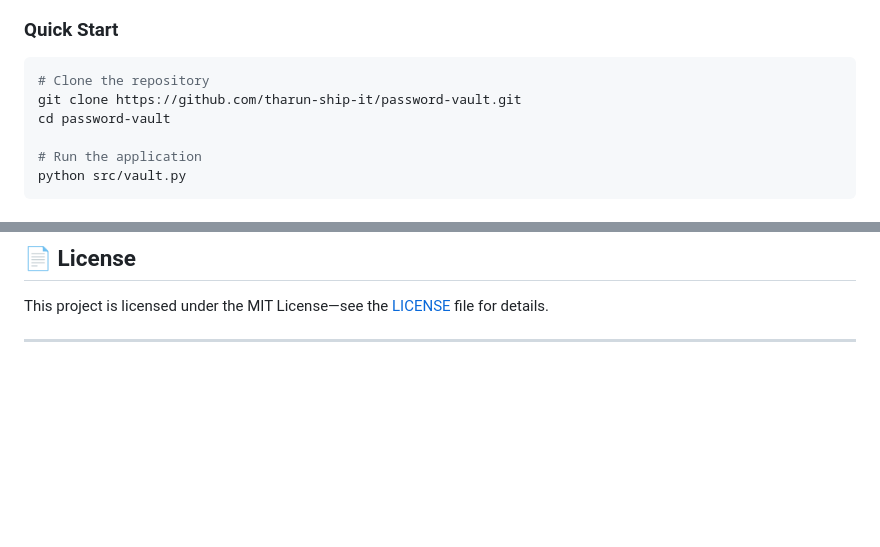
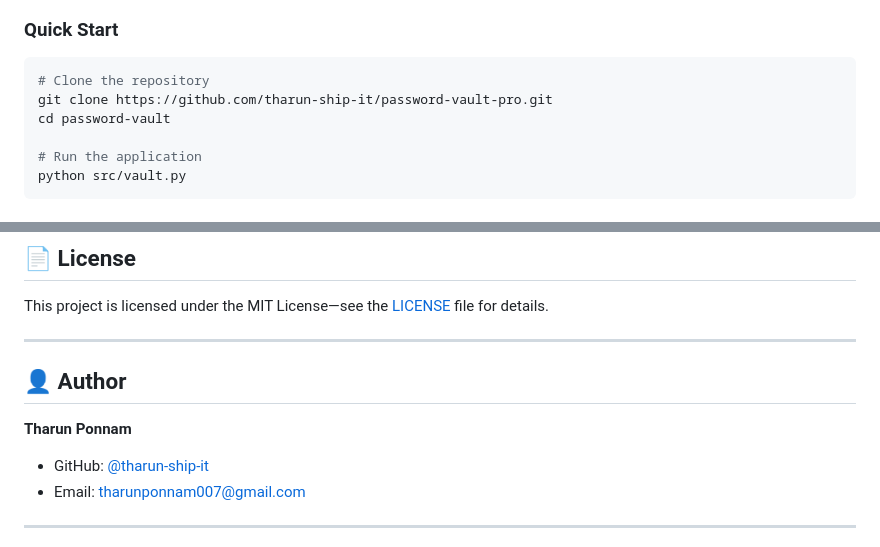
Before and after one commit to tharun-ship-it/password-vault-pro, a Markdown page: README.md, 2 parts joined by grey strips. GitHub-like rendering; blank space fills up the shorter version.

````diff
--- a/README.md
+++ b/README.md
@@ -89,7 +97,7 @@ Experience Password Vault Pro directly in your browser! No installation required
 
 ```bash
 # Clone the repository
-git clone https://github.com/tharun-ship-it/password-vault.git
+git clone https://github.com/tharun-ship-it/password-vault-pro.git
 cd password-vault
 
 # Run the application
@@ -214,4 +250,13 @@ This project is licensed under the MIT License—see the [LICENSE](LICENSE) file
 
 ---
 
+## 👤 Author
+
+**Tharun Ponnam**
+
+* GitHub: [@tharun-ship-it](https://github.com/tharun-ship-it)
+* Email: tharunponnam007@gmail.com
+
+---
+
 <p align="center">
````
Also changed, not shown: other parts of README.md (+58 -22 lines).
